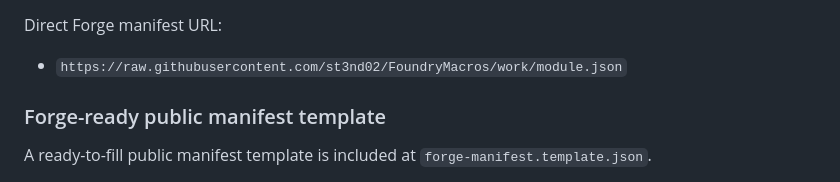
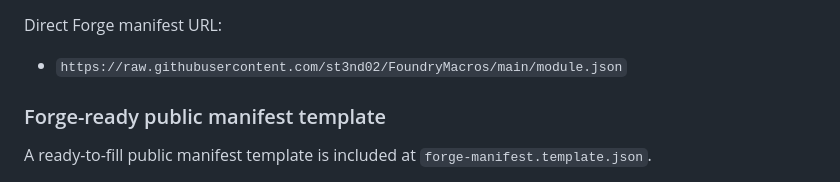
Before and after one commit to st3nd02/FoundryMacros, a Markdown page: README.md, the part around the change. Rendered like a GitHub page.

```diff
--- a/README.md
+++ b/README.md
@@ -66,7 +66,7 @@ For this repo, the canonical in-repo manifests are:
 - Module folder: `warhammer-40k-cogitator/module.json`
 
 Direct Forge manifest URL:
-- `https://raw.githubusercontent.com/st3nd02/FoundryMacros/work/module.json`
+- `https://raw.githubusercontent.com/st3nd02/FoundryMacros/main/module.json`
 
 
 ### Forge-ready public manifest template
```
